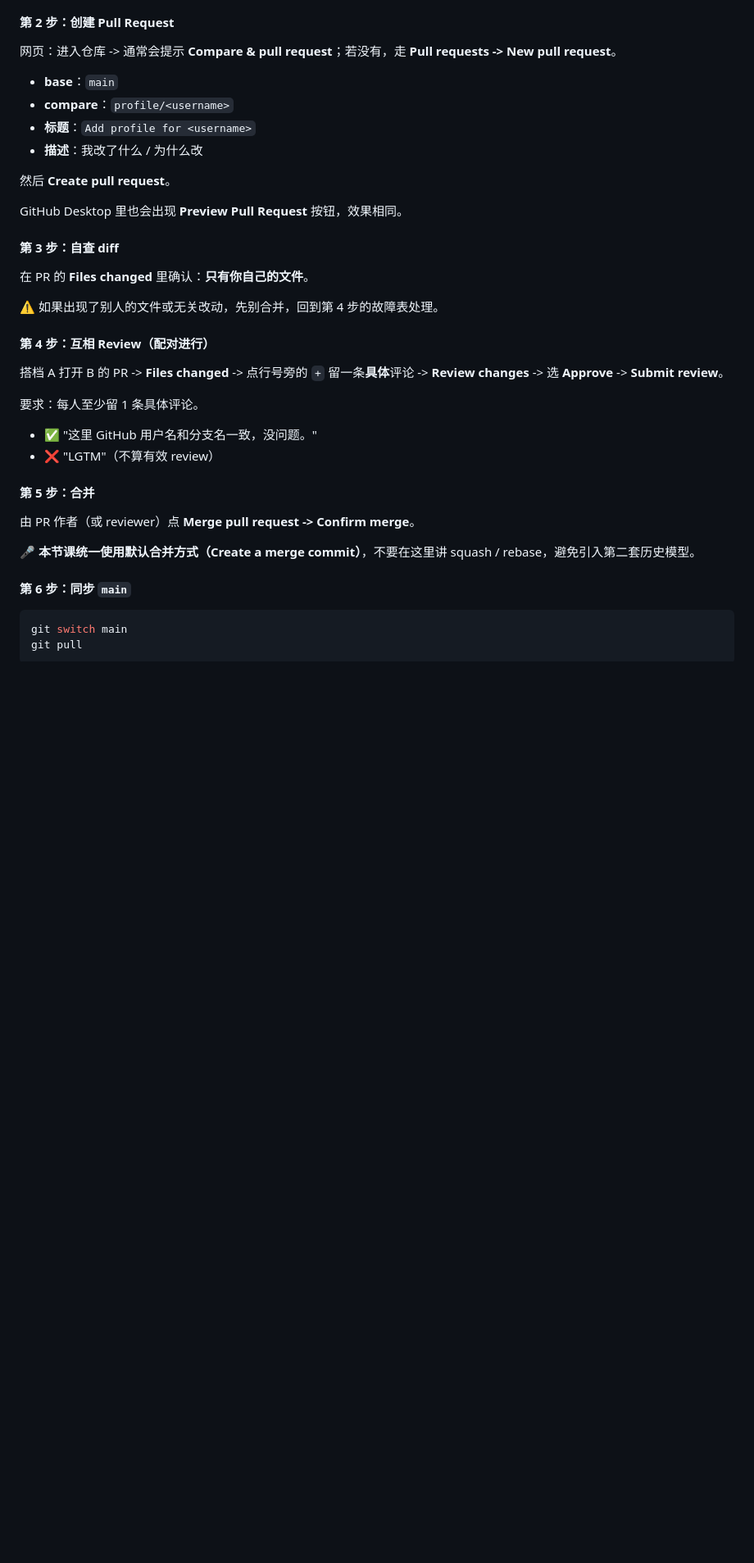
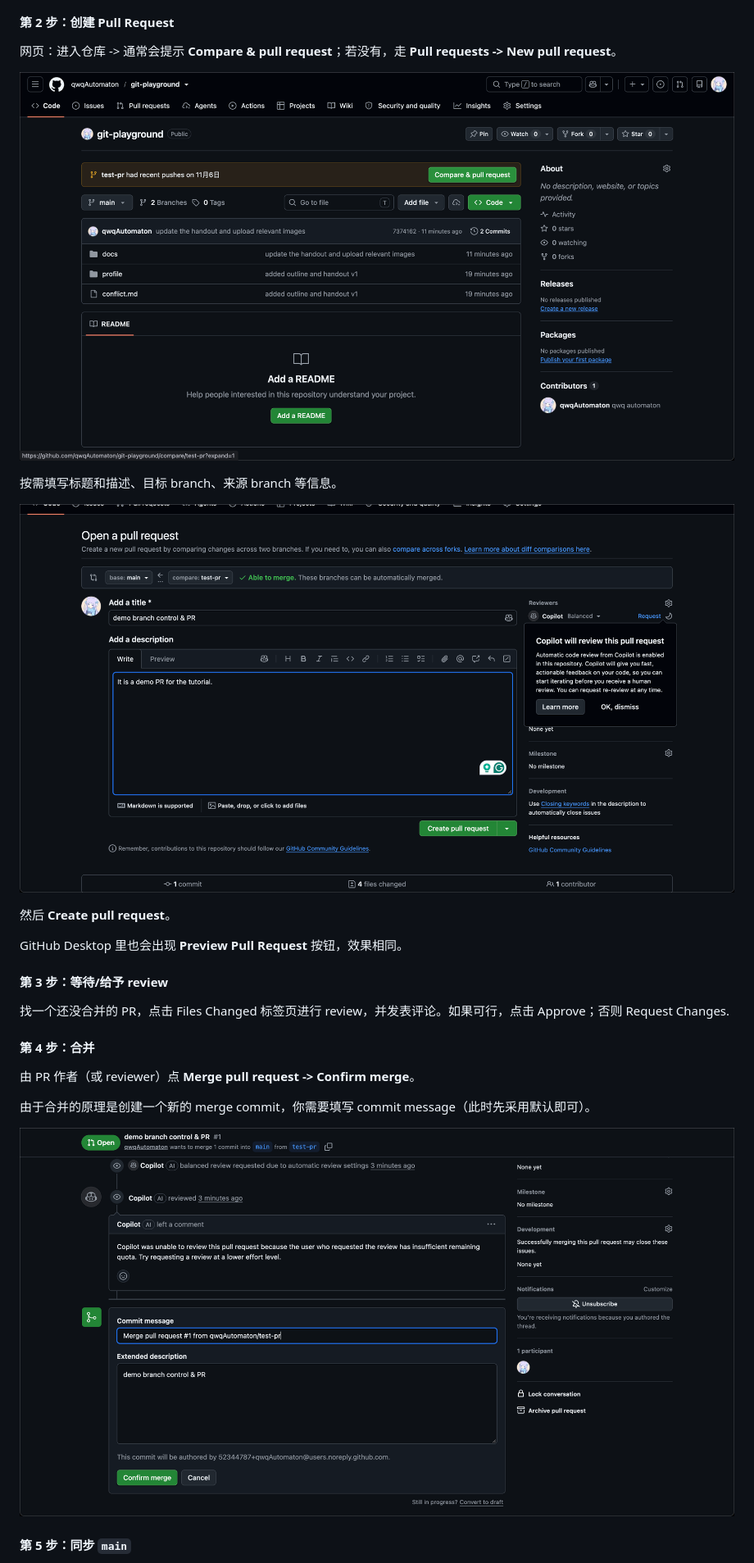
Before and after one commit to AllezzPSG/git-playground, a Markdown page: docs/handout.md, the part around one of its changes. Shown at 82% size. Rendered like a GitHub page; pictures changed too: docs/img/p2.3.png (added), docs/img/p2.4.png (added), docs/img/p2.5.png (added); blank space fills up the shorter version.

````diff
--- a/docs/handout.md
+++ b/docs/handout.md
@@ -337,39 +337,27 @@ GitHub Desktop：点 **Publish Branch**。
 
 网页：进入仓库 -> 通常会提示 **Compare & pull request**；若没有，走 **Pull requests -> New pull request**。
 
-- **base**：`main`
-- **compare**：`profile/<username>`
-- **标题**：`Add profile for <username>`
-- **描述**：我改了什么 / 为什么改
+![p2.3](img/p2.3.png)
+
+按需填写标题和描述、目标 branch、来源 branch 等信息。
+
+![p2.4](img/p2.4.png)
 
 然后 **Create pull request**。
 
 GitHub Desktop 里也会出现 **Preview Pull Request** 按钮，效果相同。
 
-#### 第 3 步：自查 diff
+#### 第 3 步：等待/给予 review
 
-在 PR 的 **Files changed** 里确认：**只有你自己的文件**。
+找一个还没合并的 PR，点击 Files Changed 标签页进行 review，并发表评论。如果可行，点击 Approve；否则 Request Changes.
 
-⚠️ 如果出现了别人的文件或无关改动，先别合并，回到第 4 步的故障表处理。
-
-#### 第 4 步：互相 Review（配对进行）
-
-搭档 A 打开 B 的 PR -> **Files changed** -> 点行号旁的 `+` 留一条**具体**评论 -> **Review changes** -> 选 **Approve** -> **Submit review**。
-
-要求：每人至少留 1 条具体评论。
-- ✅ "这里 GitHub 用户名和分支名一致，没问题。"
-- ❌ "LGTM"（不算有效 review）
-
-#### 第 5 步：合并
+#### 第 4 步：合并
 
 由 PR 作者（或 reviewer）点 **Merge pull request -> Confirm merge**。
 
-🎤 **本节课统一使用默认合并方式（Create a merge commit）**，不要在这里讲 squash / rebase，避免引入第二套历史模型。
+由于合并的原理是创建一个新的 merge commit，你需要填写 commit message（此时先采用默认即可）。
 
-#### 第 6 步：同步 `main`
+![p2.5](img/p2.5.png)
 
-```bash
-git switch main
-git pull
-```
+#### 第 5 步：同步 `main`
 
````
Also changed, not shown: other parts of docs/handout.md (+6 -28 lines).
